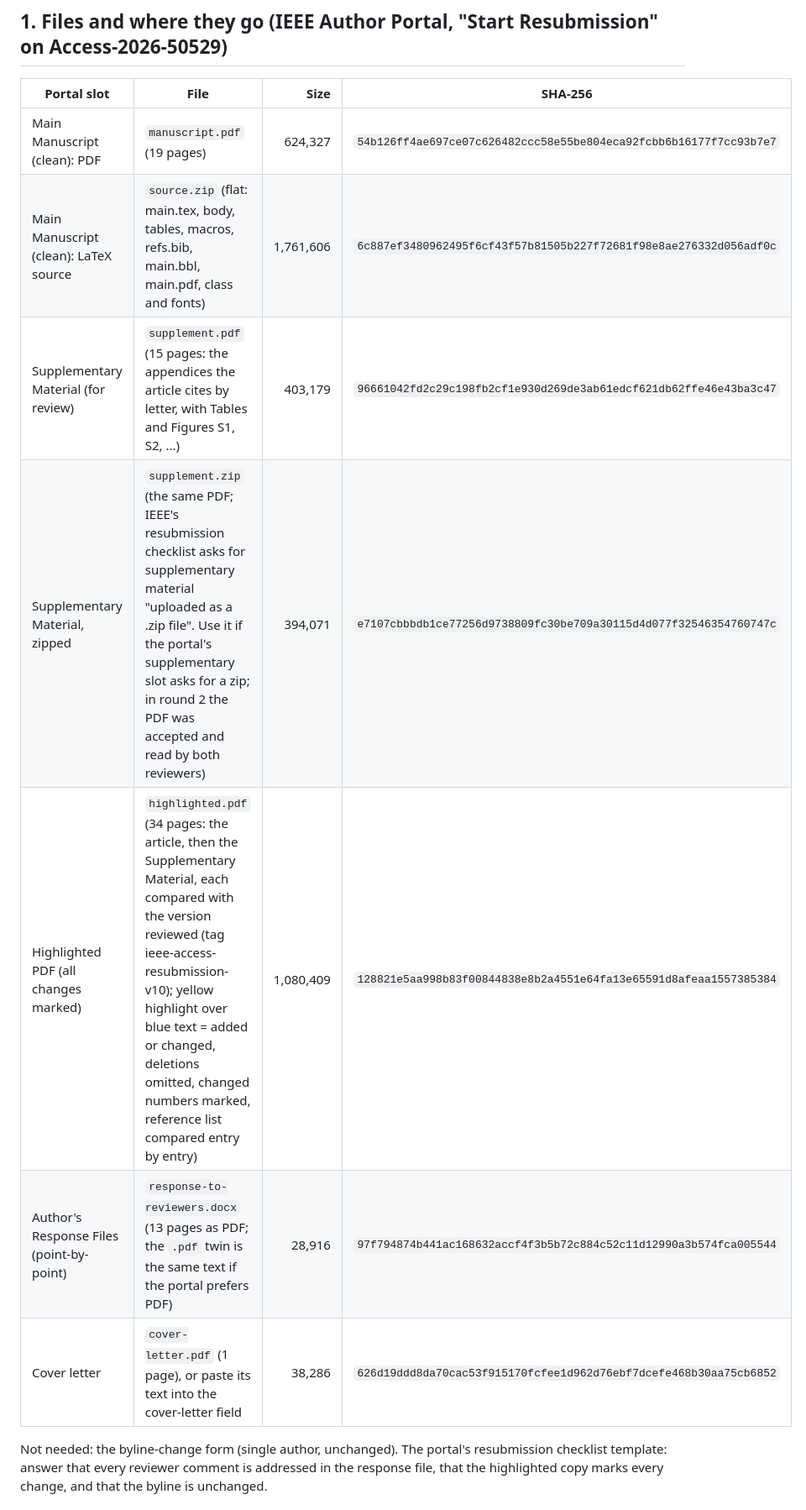
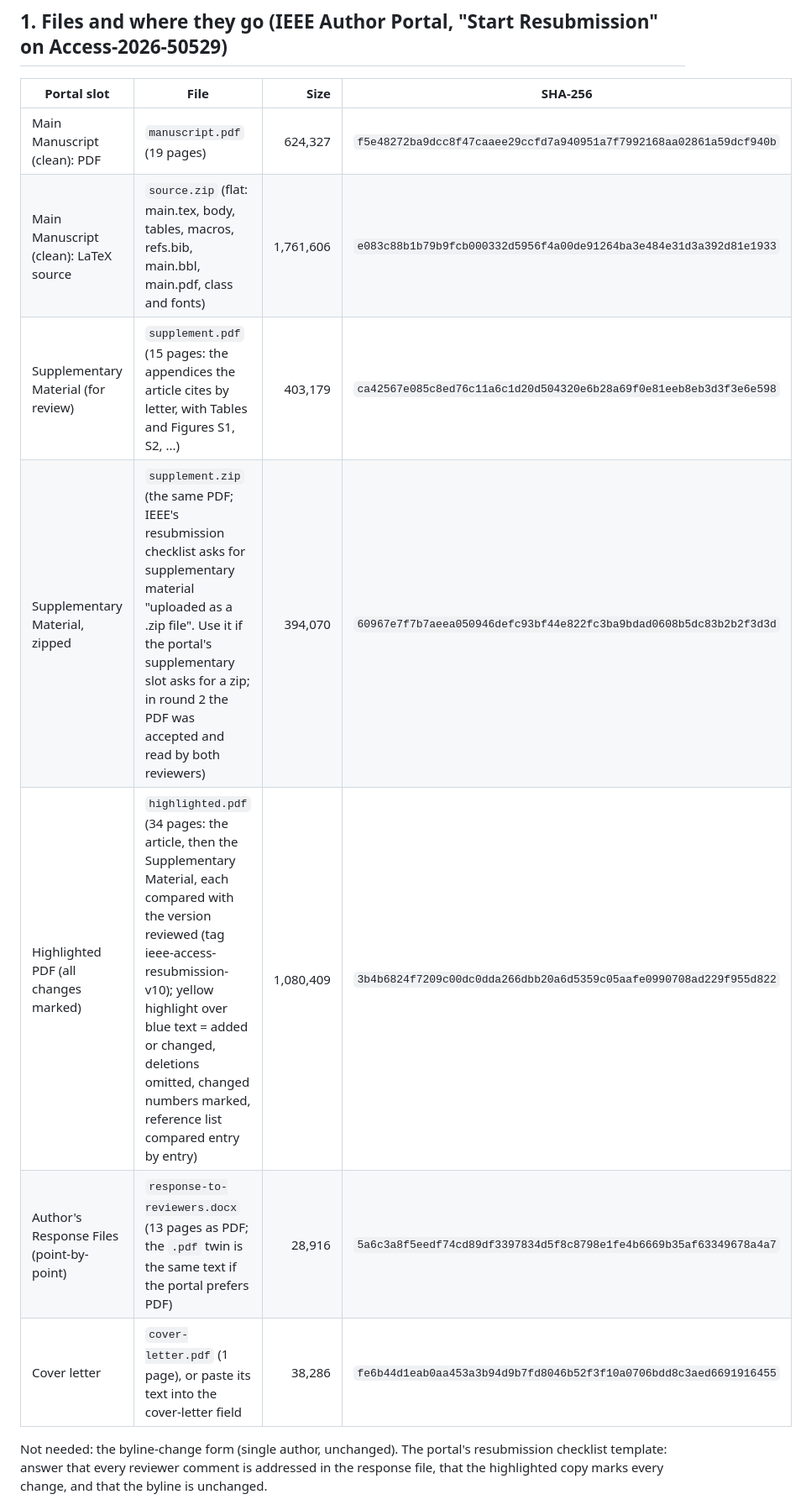
Before and after one commit to arjunlohan/project-lore, a Markdown page: paper/ieee/resubmission-checklist.md, the part around one of its changes. Shown at 84% size. Drawn GitHub-style.

Commit message:
Resubmission checklist regenerated from the package built at adafc29 (article 19 pages, Supplementary Material 15, highlighted copy 34, response 13, cover letter 1; letters dated 19 October 2026 and built from their local sources)
Co-Authored-By: Claude Opus 5.5 <noreply@anthropic.com>

```diff
--- a/paper/ieee/resubmission-checklist.md
+++ b/paper/ieee/resubmission-checklist.md
@@ -6,13 +6,13 @@ Generated by `scripts/gen-resubmission-checklist.py` from the package built at c
 
 | Portal slot | File | Size | SHA-256 |
 | --- | --- | ---: | --- |
-| Main Manuscript (clean): PDF | `manuscript.pdf` (19 pages) | 624,327 | `54b126ff4ae697ce07c626482ccc58e55be804eca92fcbb6b16177f7cc93b7e7` |
-| Main Manuscript (clean): LaTeX source | `source.zip` (flat: main.tex, body, tables, macros, refs.bib, main.bbl, main.pdf, class and fonts) | 1,761,606 | `6c887ef3480962495f6cf43f57b81505b227f72681f98e8ae276332d056adf0c` |
-| Supplementary Material (for review) | `supplement.pdf` (15 pages: the appendices the article cites by letter, with Tables and Figures S1, S2, ...) | 403,179 | `96661042fd2c29c198fb2cf1e930d269de3ab61edcf621db62ffe46e43ba3c47` |
-| Supplementary Material, zipped | `supplement.zip` (the same PDF; IEEE's resubmission checklist asks for supplementary material "uploaded as a .zip file". Use it if the portal's supplementary slot asks for a zip; in round 2 the PDF was accepted and read by both reviewers) | 394,071 | `e7107cbbbdb1ce77256d9738809fc30be709a30115d4d077f32546354760747c` |
-| Highlighted PDF (all changes marked) | `highlighted.pdf` (34 pages: the article, then the Supplementary Material, each compared with the version reviewed (tag ieee-access-resubmission-v10); yellow highlight over blue text = added or changed, deletions omitted, changed numbers marked, reference list compared entry by entry) | 1,080,409 | `128821e5aa998b83f00844838e8b2a4551e64fa13e65591d8afeaa1557385384` |
-| Author's Response Files (point-by-point) | `response-to-reviewers.docx` (13 pages as PDF; the `.pdf` twin is the same text if the portal prefers PDF) | 28,916 | `97f794874b441ac168632accf4f3b5b72c884c52c11d12990a3b574fca005544` |
-| Cover letter | `cover-letter.pdf` (1 page), or paste its text into the cover-letter field | 38,286 | `626d19ddd8da70cac53f915170fcfee1d962d76ebf7dcefe468b30aa75cb6852` |
+| Main Manuscript (clean): PDF | `manuscript.pdf` (19 pages) | 624,327 | `f5e48272ba9dcc8f47caaee29ccfd7a940951a7f7992168aa02861a59dcf940b` |
+| Main Manuscript (clean): LaTeX source | `source.zip` (flat: main.tex, body, tables, macros, refs.bib, main.bbl, main.pdf, class and fonts) | 1,761,606 | `e083c88b1b79b9fcb000332d5956f4a00de91264ba3e484e31d3a392d81e1933` |
+| Supplementary Material (for review) | `supplement.pdf` (15 pages: the appendices the article cites by letter, with Tables and Figures S1, S2, ...) | 403,179 | `ca42567e085c8ed76c11a6c1d20d504320e6b28a69f0e81eeb8eb3d3f3e6e598` |
+| Supplementary Material, zipped | `supplement.zip` (the same PDF; IEEE's resubmission checklist asks for supplementary material "uploaded as a .zip file". Use it if the portal's supplementary slot asks for a zip; in round 2 the PDF was accepted and read by both reviewers) | 394,070 | `60967e7f7b7aeea050946defc93bf44e822fc3ba9bdad0608b5dc83b2b2f3d3d` |
+| Highlighted PDF (all changes marked) | `highlighted.pdf` (34 pages: the article, then the Supplementary Material, each compared with the version reviewed (tag ieee-access-resubmission-v10); yellow highlight over blue text = added or changed, deletions omitted, changed numbers marked, reference list compared entry by entry) | 1,080,409 | `3b4b6824f7209c00dc0dda266dbb20a6d5359c05aafe0990708ad229f955d822` |
+| Author's Response Files (point-by-point) | `response-to-reviewers.docx` (13 pages as PDF; the `.pdf` twin is the same text if the portal prefers PDF) | 28,916 | `5a6c3a8f5eedf74cd89df3397834d5f8c8798e1fe4b6669b35af63349678a4a7` |
+| Cover letter | `cover-letter.pdf` (1 page), or paste its text into the cover-letter field | 38,286 | `fe6b44d1eab0aa453a3b94d9b7fd8046b52f3f10a0706bdd8c3aed6691916455` |
 
 Not needed: the byline-change form (single author, unchanged). The portal's resubmission checklist template: answer that every reviewer comment is addressed in the response file, that the highlighted copy marks every change, and that the byline is unchanged.
 
```
Also changed, not shown: other parts of paper/ieee/resubmission-checklist.md (+2 -2 lines).
